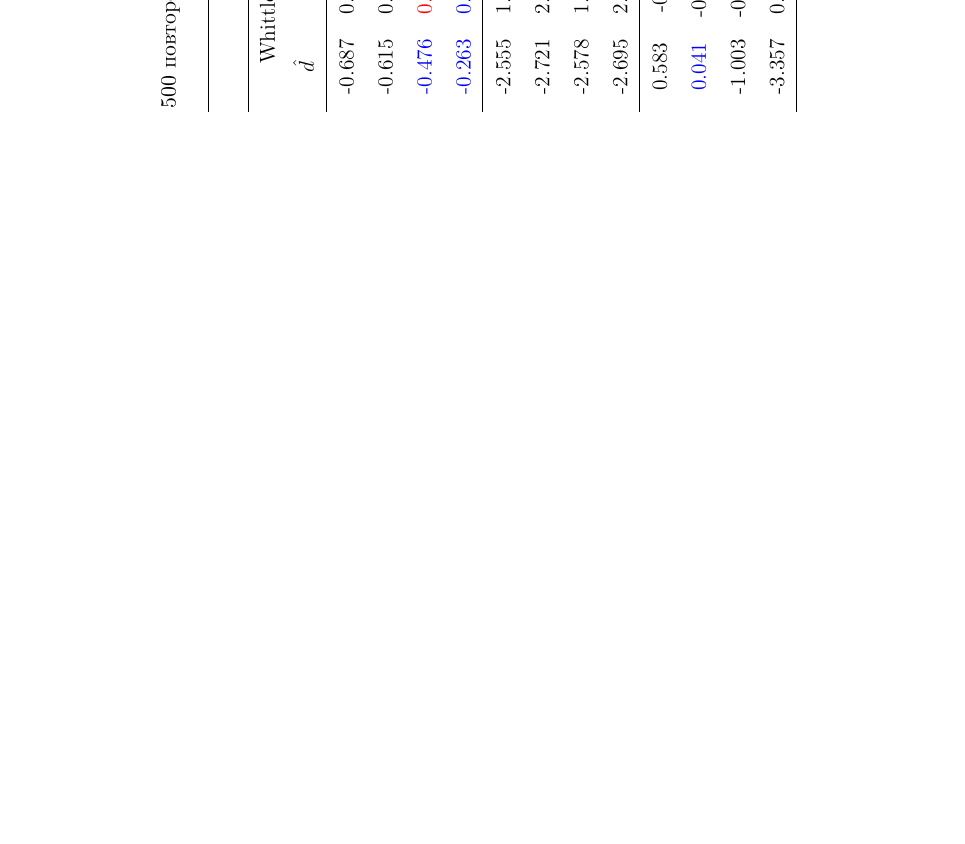
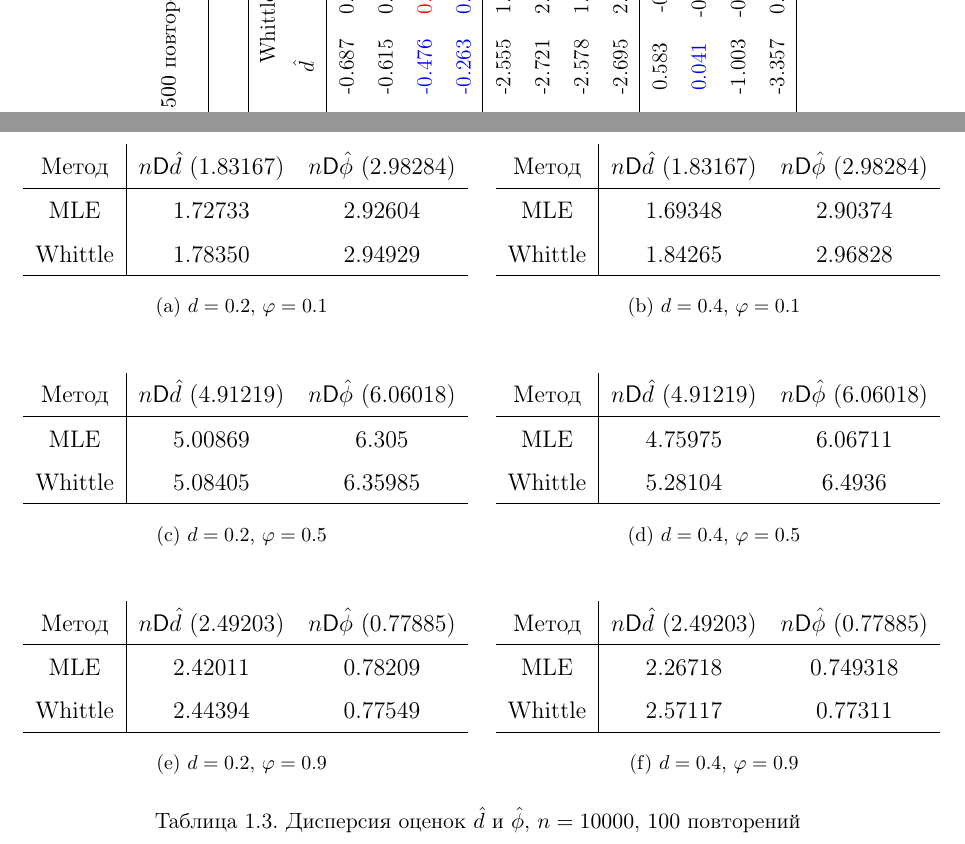
Before and after one commit to MixTeam145/mc-mssa, a LaTeX document (tex/mag/report.tex): part of page 13 of 28 before the commit and two parts of pages 13 and 14 of 29 after it, the two joined at a grey line, cut so that both start at the same text, the shorter picture padded with empty space. The pictures show the PDF file tex/mag/report.pdf that the author committed with the source.

Commit message:
Add section about convergence of MLE

```diff
--- a/tex/mag/report.tex
+++ b/tex/mag/report.tex
@@ -441,3 +450,63 @@ TODO
+\begin{table}[h]
+	\centering
+	\subfloat[$d=0.2$, $\varphi=0.1$]{
+		\begin{tabular}{c|cc}
+			Метод & $n\mathsf{D} \hat d$ (1.83167) & $n\mathsf{D}\hat \phi$ (2.98284) \\
+			\hline
+			MLE & 1.72733 & 2.92604 \\
+			Whittle & 1.78350 & 2.94929 \\
+			\hline
+		\end{tabular}
+	}\hspace{0.2em}
+	\subfloat[$d=0.4$, $\varphi=0.1$]{
+			\begin{tabular}{c|cc}
+				Метод & $n\mathsf{D} \hat d$ (1.83167) & $n\mathsf{D}\hat \phi$ (2.98284) \\
+				\hline
+				MLE & 1.69348 & 2.90374 \\
+				Whittle & 1.84265 & 2.96828 \\
+				\hline
+			\end{tabular}
+	}\vspace{2em}
+	\subfloat[$d=0.2$, $\varphi=0.5$]{
+		\begin{tabular}{c|cc}
+			Метод & $n\mathsf{D} \hat d$ (4.91219) & $n\mathsf{D}\hat \phi$ (6.06018) \\
+			\hline
+			MLE & 5.00869 & 6.305 \\
+			Whittle & 5.08405 & 6.35985 \\
+			\hline
+		\end{tabular}
+	}\hspace{0.2em}
+	\subfloat[$d=0.4$, $\varphi=0.5$]{
+		\begin{tabular}{c|cc}
+			Метод & $n\mathsf{D} \hat d$ (4.91219) & $n\mathsf{D}\hat \phi$ (6.06018) \\
+			\hline
+			MLE & 4.75975 & 6.06711 \\
+			Whittle & 5.28104 & 6.4936 \\
+			\hline
+		\end{tabular}
+	}\vspace{2em}
+	\subfloat[$d=0.2$, $\varphi=0.9$]{
+		\begin{tabular}{c|cc}
+			Метод & $n \mathsf{D} \hat d$ (2.49203) & $n\mathsf{D}\hat \phi$ (0.77885) \\
+			\hline
+			MLE & 2.42011 & 0.78209 \\
+			Whittle & 2.44394 & 0.77549 \\
+			\hline
+		\end{tabular}
+	}\hspace{0.2em}
+	\subfloat[$d=0.4$, $\varphi=0.9$]{
+		\begin{tabular}{c|cc}
+			Метод & $n \mathsf{D} \hat d$ (2.49203) & $n\mathsf{D}\hat \phi$ (0.77885) \\
+			\hline
+			MLE & 2.26718 & 0.749318  \\
+			Whittle & 2.57117 & 0.77311 \\
+			\hline
+		\end{tabular}
+	}
+	\caption{Дисперсия оценок $\hat d$ и $\hat \phi$, $n=10000$, $100$ повторений}
+	\label{tab:variance}
+\end{table}
+
 \chapter{Метод Monte Carlo SSA}
 
 \section{Проверка статистических гипотез}
```
Also changed, not shown: tex/mag/report.pdf, tex/mag/report.tex (9 more changed lines).
